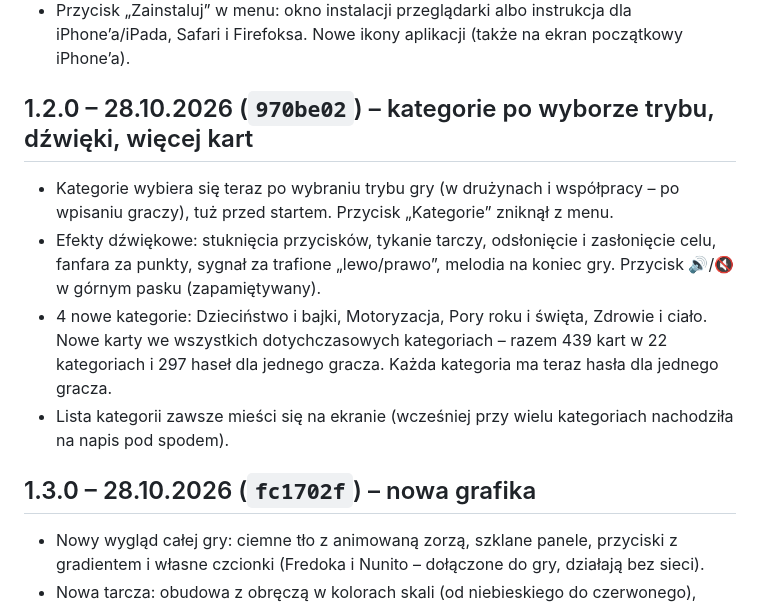
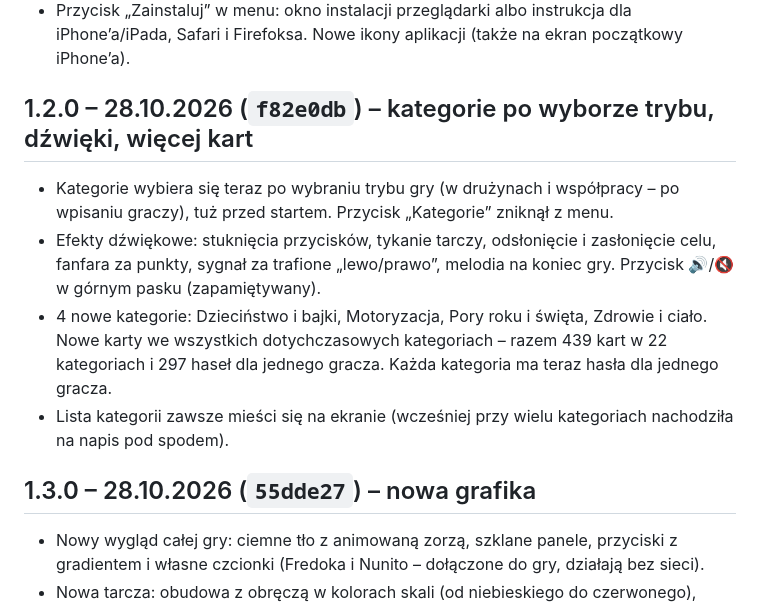
Before and after one commit to matyz55/kragobfitosci, a Markdown page: CHANGELOG.md, the part around one of its changes. Rendered like a GitHub page.

```diff
--- a/CHANGELOG.md
+++ b/CHANGELOG.md
@@ -23,7 +23,7 @@
 - Przycisk „Zainstaluj” w menu: okno instalacji przeglądarki albo instrukcja dla iPhone’a/iPada, Safari i Firefoksa.
   Nowe ikony aplikacji (także na ekran początkowy iPhone’a).
 
-## 1.2.0 – 28.10.2026 (`970be02`) – kategorie po wyborze trybu, dźwięki, więcej kart
+## 1.2.0 – 28.10.2026 (`f82e0db`) – kategorie po wyborze trybu, dźwięki, więcej kart
 
 - Kategorie wybiera się teraz po wybraniu trybu gry (w drużynach i współpracy – po wpisaniu graczy), tuż przed
   startem. Przycisk „Kategorie” zniknął z menu.
@@ -34,7 +34,7 @@
   ma teraz hasła dla jednego gracza.
 - Lista kategorii zawsze mieści się na ekranie (wcześniej przy wielu kategoriach nachodziła na napis pod spodem).
 
-## 1.3.0 – 28.10.2026 (`fc1702f`) – nowa grafika
+## 1.3.0 – 28.10.2026 (`55dde27`) – nowa grafika
 
 - Nowy wygląd całej gry: ciemne tło z animowaną zorzą, szklane panele, przyciski z gradientem i własne czcionki
   (Fredoka i Nunito – dołączone do gry, działają bez sieci).
```
Also changed, not shown: other parts of CHANGELOG.md (+6 -6 lines).
